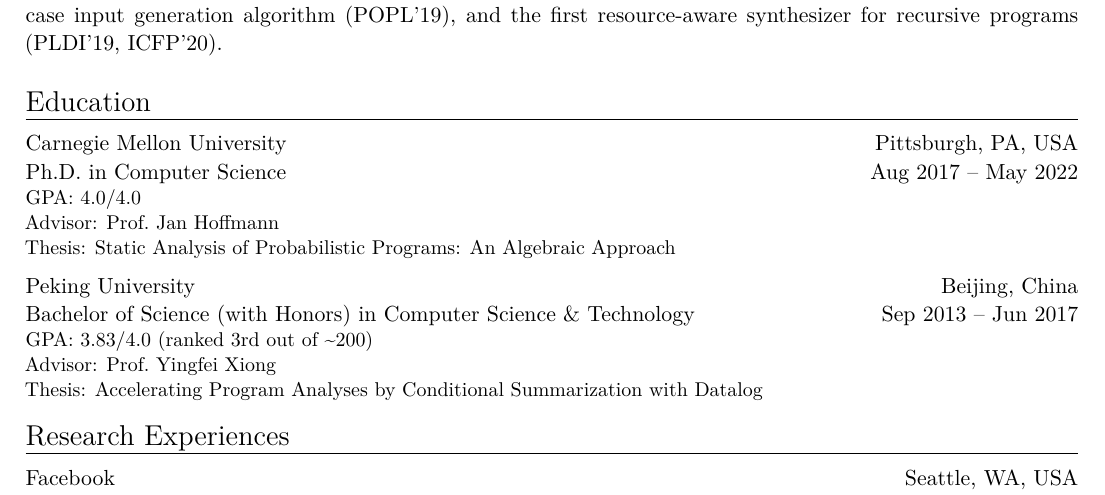
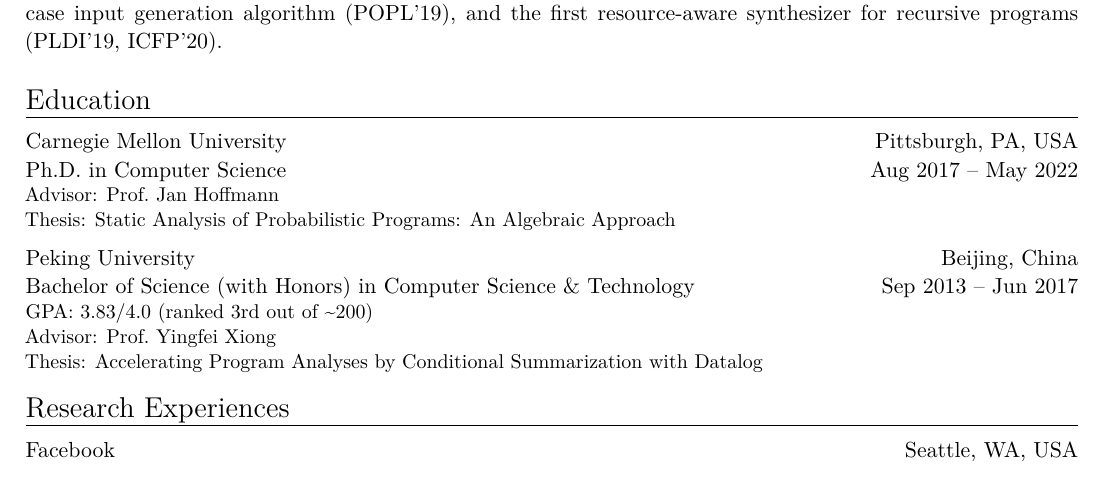
Before and after one commit to stonebuddha/sundries, a LaTeX CV (cv/root.tex): part of page 1 of 3, cut so that both start at the same text. Compiled offline with XeLaTeX.

Commit message:
updated cv

```diff
--- a/cv/root.tex
+++ b/cv/root.tex
@@ -89,7 +89,7 @@ and the first resource-aware synthesizer for recursive programs (PLDI'19, ICFP'2
 \section{Education}
 
 %\begin{itemize}
-  {\cventry{Aug 2017 -- May 2022}{Ph.D. in Computer Science}{Carnegie Mellon University}{Pittsburgh, PA, USA}{}{GPA: 4.0/4.0 \\ Advisor: Prof.\ Jan Hoffmann \\ Thesis: \emph{Static Analysis of Probabilistic Programs: An Algebraic Approach}}}
+  {\cventry{Aug 2017 -- May 2022}{Ph.D. in Computer Science}{Carnegie Mellon University}{Pittsburgh, PA, USA}{}{Advisor: Prof.\ Jan Hoffmann \\ Thesis: \emph{Static Analysis of Probabilistic Programs: An Algebraic Approach}}}
 
   \vspace{4pt}
 
```
